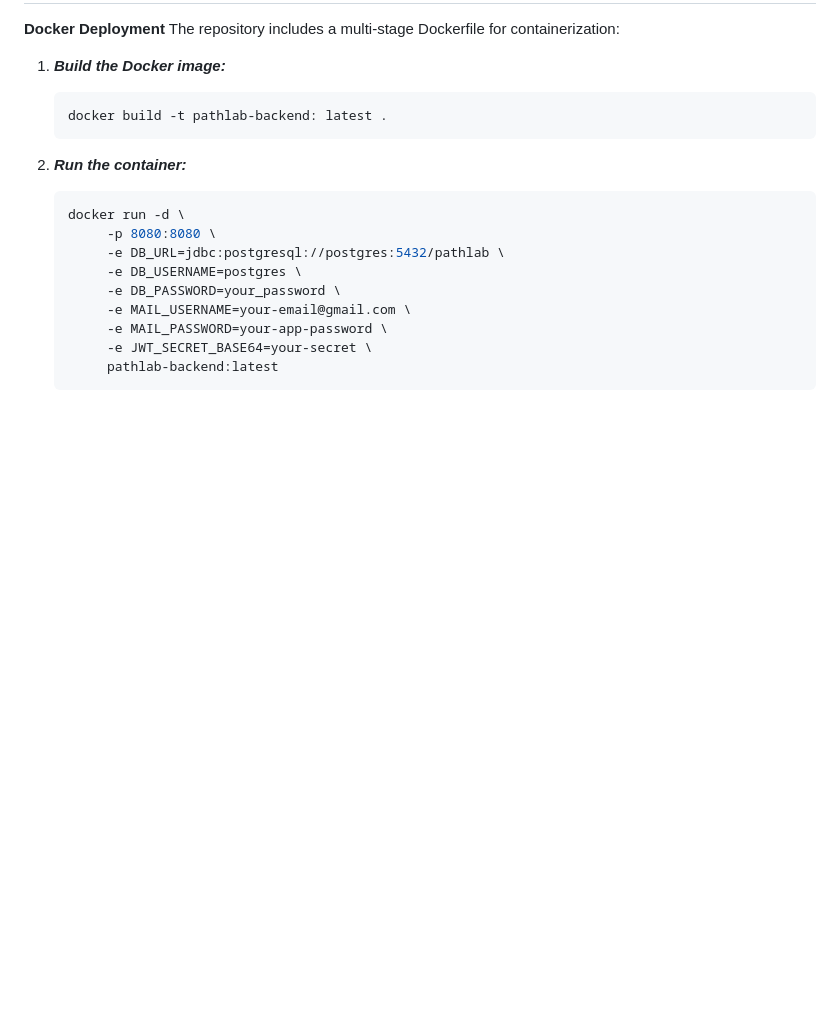
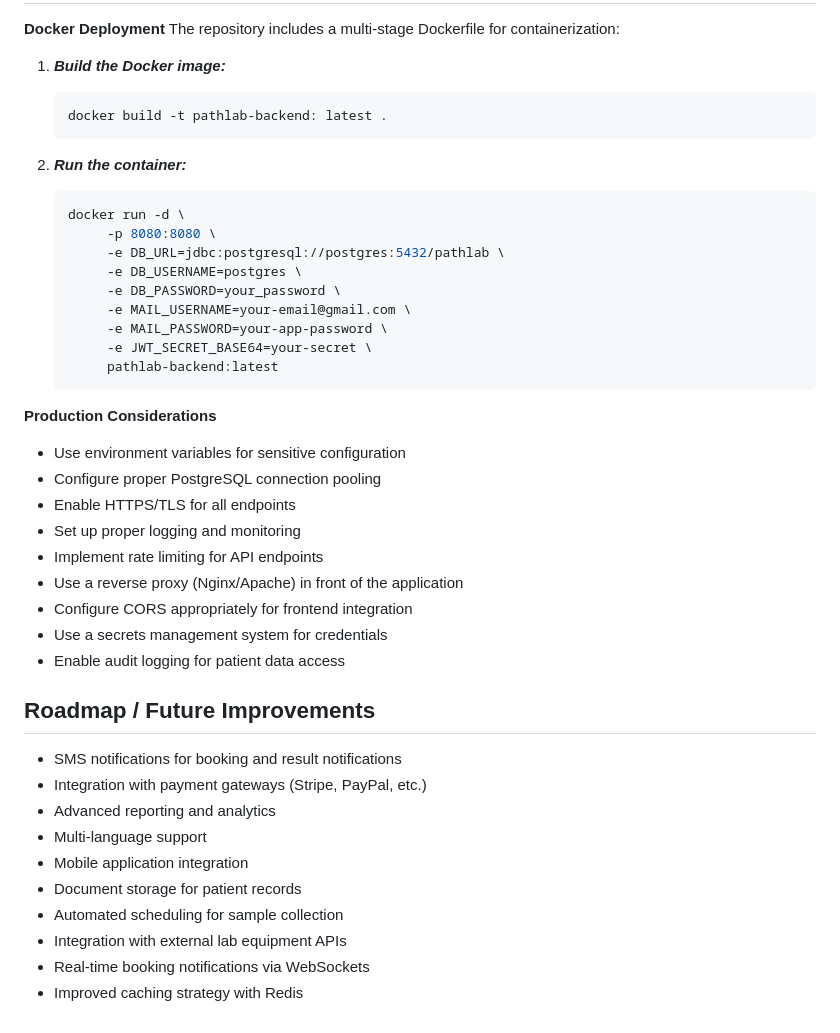
Before and after one commit to Rodex007/pathlab, a Markdown page: README.md, the part around the change. Rendered like a GitHub page; blank space fills up the shorter version.

````diff
--- a/README.md
+++ b/README.md
@@ -385,3 +385,25 @@ The repository includes a multi-stage Dockerfile for containerization:
         -e JWT_SECRET_BASE64=your-secret \
         pathlab-backend:latest
    ```
+**Production Considerations**
+* Use environment variables for sensitive configuration
+* Configure proper PostgreSQL connection pooling
+* Enable HTTPS/TLS for all endpoints
+* Set up proper logging and monitoring
+* Implement rate limiting for API endpoints
+* Use a reverse proxy (Nginx/Apache) in front of the application
+* Configure CORS appropriately for frontend integration
+* Use a secrets management system for credentials
+* Enable audit logging for patient data access
+
+## Roadmap / Future Improvements
+* SMS notifications for booking and result notifications
+* Integration with payment gateways (Stripe, PayPal, etc.)
+* Advanced reporting and analytics
+* Multi-language support
+* Mobile application integration
+* Document storage for patient records
+* Automated scheduling for sample collection
+* Integration with external lab equipment APIs
+* Real-time booking notifications via WebSockets
+* Improved caching strategy with Redis
````
